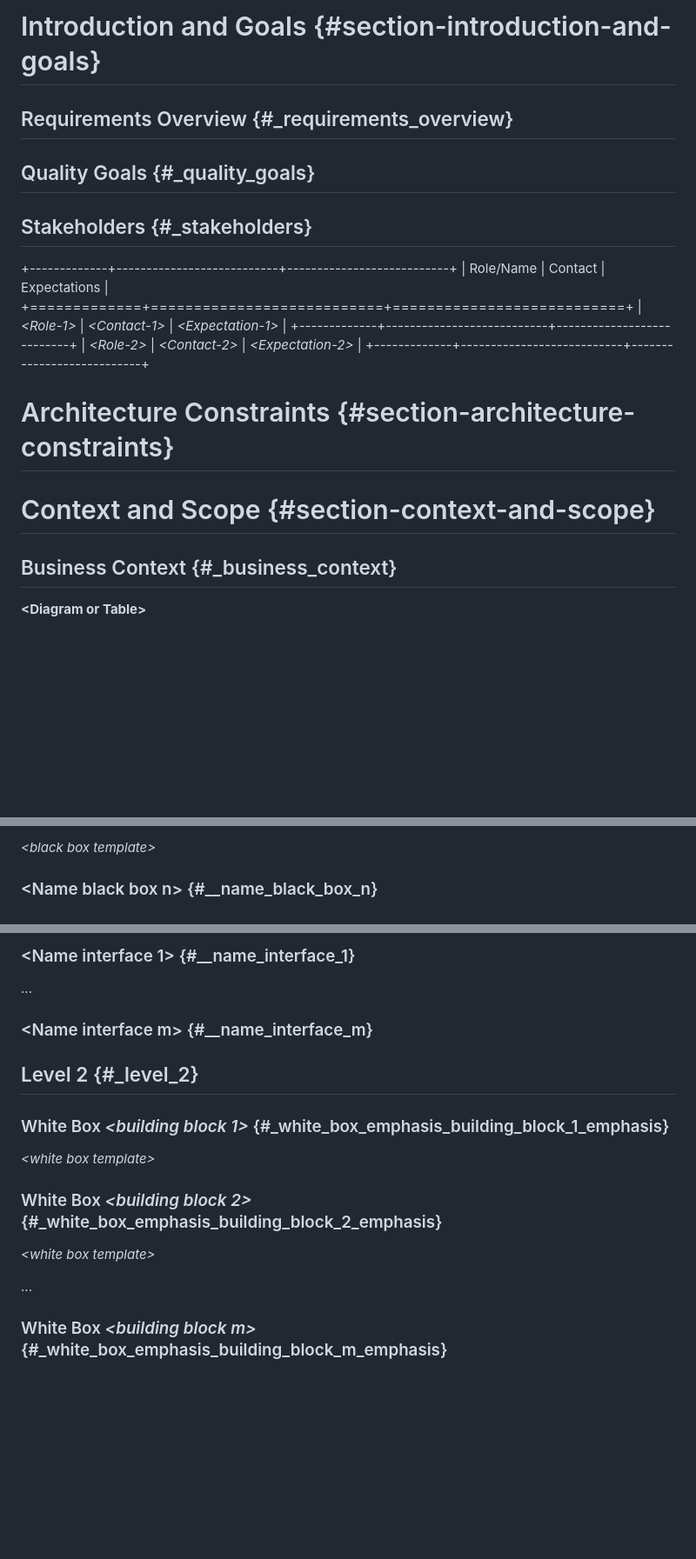
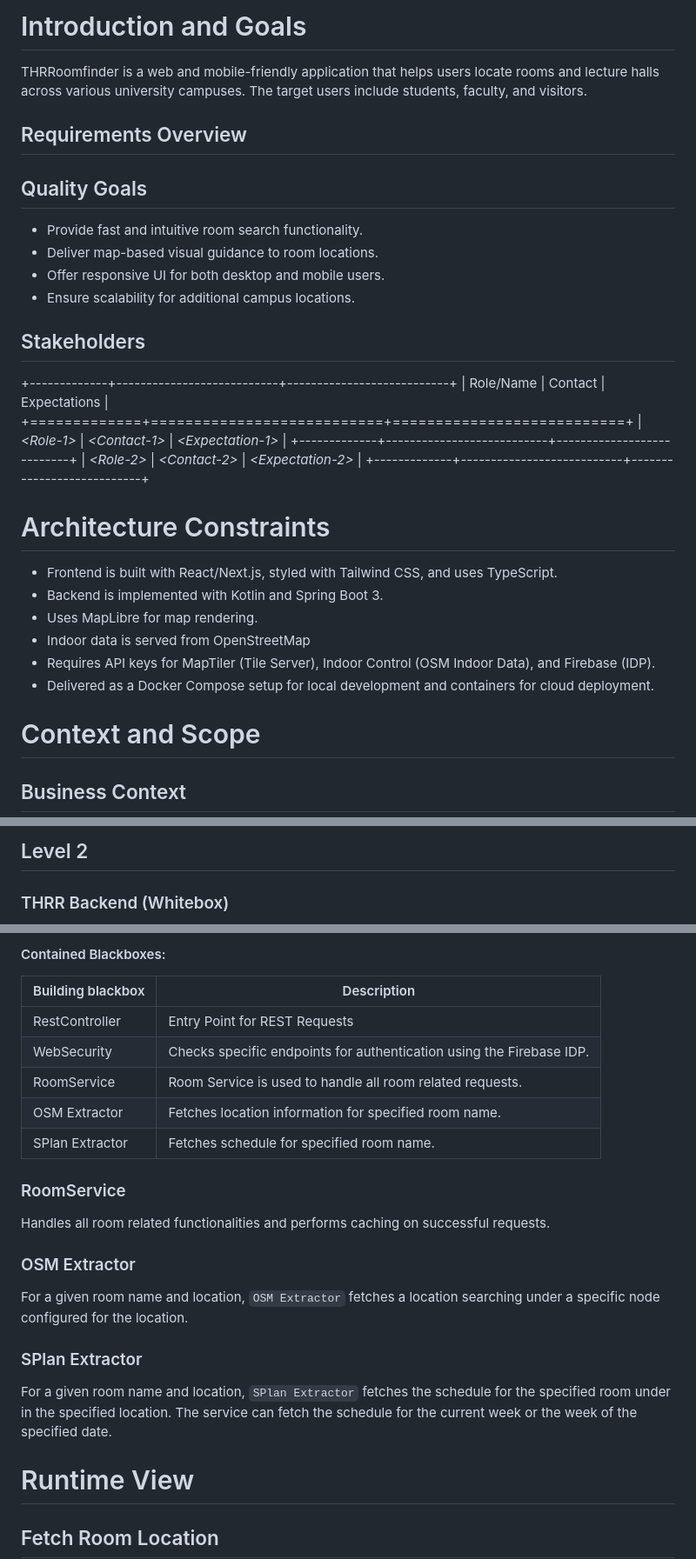
Before and after one commit to Duell10111/THRRoomFinder, a Markdown page: docs/arc42/arc42.md, 3 parts joined by grey strips. Shown at 87% size. Drawn GitHub-style; blank space fills up the shorter version.

```diff
--- a/docs/arc42/arc42.md
+++ b/docs/arc42/arc42.md
@@ -1,10 +1,17 @@
-# Introduction and Goals {#section-introduction-and-goals}
+# Introduction and Goals
 
-## Requirements Overview {#_requirements_overview}
+THRRoomfinder is a web and mobile-friendly application that helps users locate rooms and lecture halls across various university campuses. The target users include students, faculty, and visitors.
 
-## Quality Goals {#_quality_goals}
+## Requirements Overview
 
-## Stakeholders {#_stakeholders}
+## Quality Goals
+
+- Provide fast and intuitive room search functionality.
+- Deliver map-based visual guidance to room locations.
+- Offer responsive UI for both desktop and mobile users.
+- Ensure scalability for additional campus locations.
+
+## Stakeholders
 
 +-------------+---------------------------+---------------------------+
 | Role/Name   | Contact                   | Expectations              |
@@ -14,11 +21,16 @@
 | *\<Role-2>* | *\<Contact-2>*            | *\<Expectation-2>*        |
 +-------------+---------------------------+---------------------------+
 
-# Architecture Constraints {#section-architecture-constraints}
+# Architecture Constraints
 
-# Context and Scope {#section-context-and-scope}
+- Frontend is built with React/Next.js, styled with Tailwind CSS, and uses TypeScript.
+- Backend is implemented with Kotlin and Spring Boot 3.
+- Uses MapLibre for map rendering.
+- Indoor data is served from OpenStreetMap
+- Requires API keys for MapTiler (Tile Server), Indoor Control (OSM Indoor Data), and Firebase (IDP).
+- Delivered as a Docker Compose setup for local development and containers for cloud deployment.
 
-## Business Context {#_business_context}
+# Context and Scope
 
-**\<Diagram or Table>**
+## Business Context
 
@@ -70,5 +123,5 @@ Important Interfaces
 
-*\<black box template>*
+## Level 2
 
-### \<Name black box n> {#__name_black_box_n}
+### THRR Backend (Whitebox)
 
@@ -76,21 +129,28 @@ Important Interfaces
 
-### \<Name interface 1> {#__name_interface_1}
+#### Contained Blackboxes:
 
-...
+| Building blackbox | Description                                                          |
+|-------------------|----------------------------------------------------------------------|
+| RestController    | Entry Point for REST Requests                                        |
+| WebSecurity       | Checks specific endpoints for authentication using the Firebase IDP. |
+| RoomService       | Room Service is used to handle all room related requests.            |
+| OSM Extractor     | Fetches location information for specified room name.                |
+| SPlan Extractor   | Fetches schedule for specified room name.                            |
 
-### \<Name interface m> {#__name_interface_m}
+### RoomService
 
-## Level 2 {#_level_2}
+Handles all room related functionalities and performs caching on successful requests.
 
-### White Box *\<building block 1>* {#_white_box_emphasis_building_block_1_emphasis}
+### OSM Extractor
 
-*\<white box template>*
+For a given room name and location, `OSM Extractor` fetches a location searching under a specific node configured for the location.
 
-### White Box *\<building block 2>* {#_white_box_emphasis_building_block_2_emphasis}
+### SPlan Extractor
 
-*\<white box template>*
+For a given room name and location, `SPlan Extractor` fetches the schedule for the specified room under in the specified location.
+The service can fetch the schedule for the current week or the week of the specified date.
 
-...
+# Runtime View
 
-### White Box *\<building block m>* {#_white_box_emphasis_building_block_m_emphasis}
+## Fetch Room Location
 
```
Also changed, not shown: other parts of docs/arc42/arc42.md (+76 -41 lines), docs/arc42/images/Runtime-RoomLocation.jpg (added), docs/arc42/images/business-context.jpg (added), docs/arc42/images/wb-L1.jpg (added), docs/arc42/images/wb-L2.jpg (added), 4 other files.
